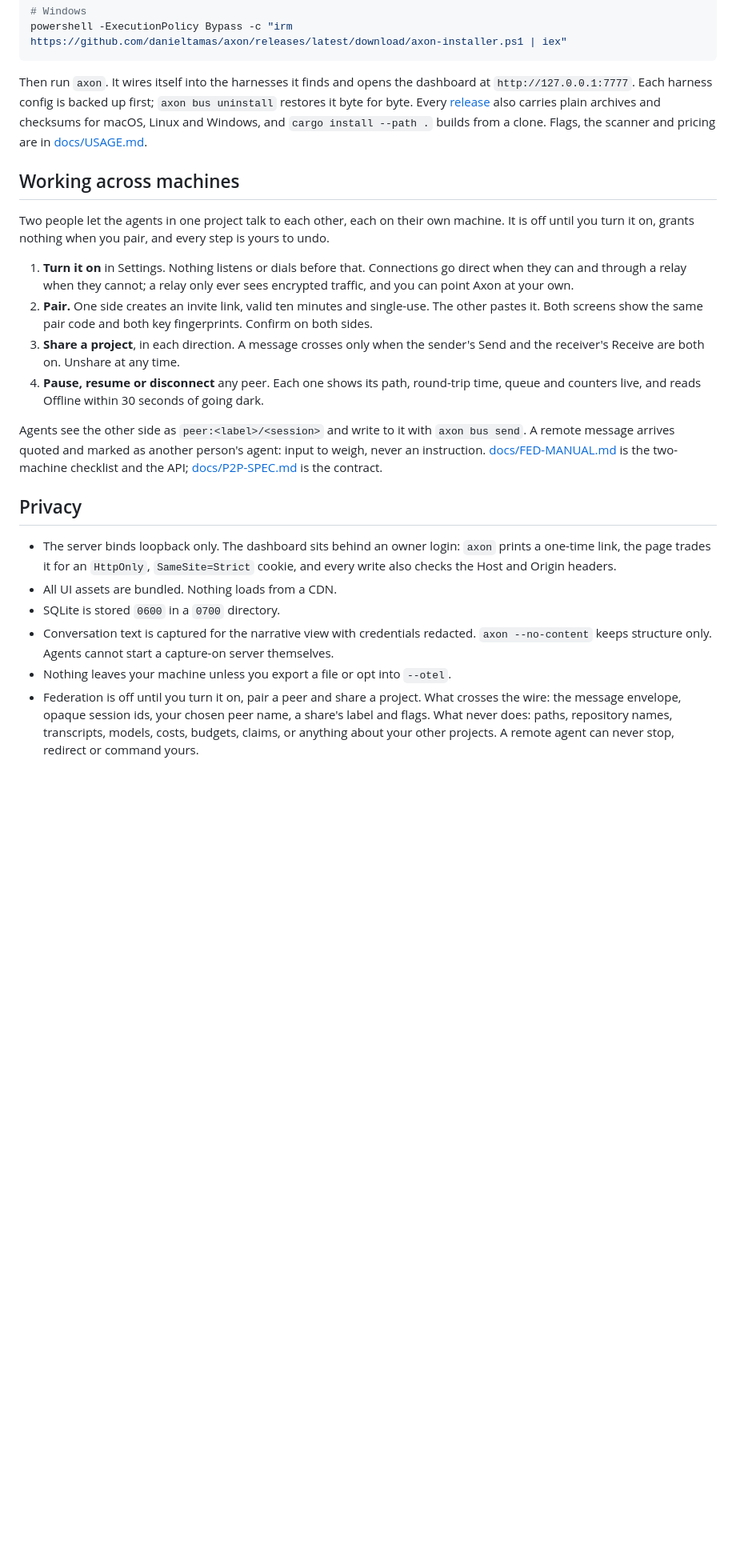
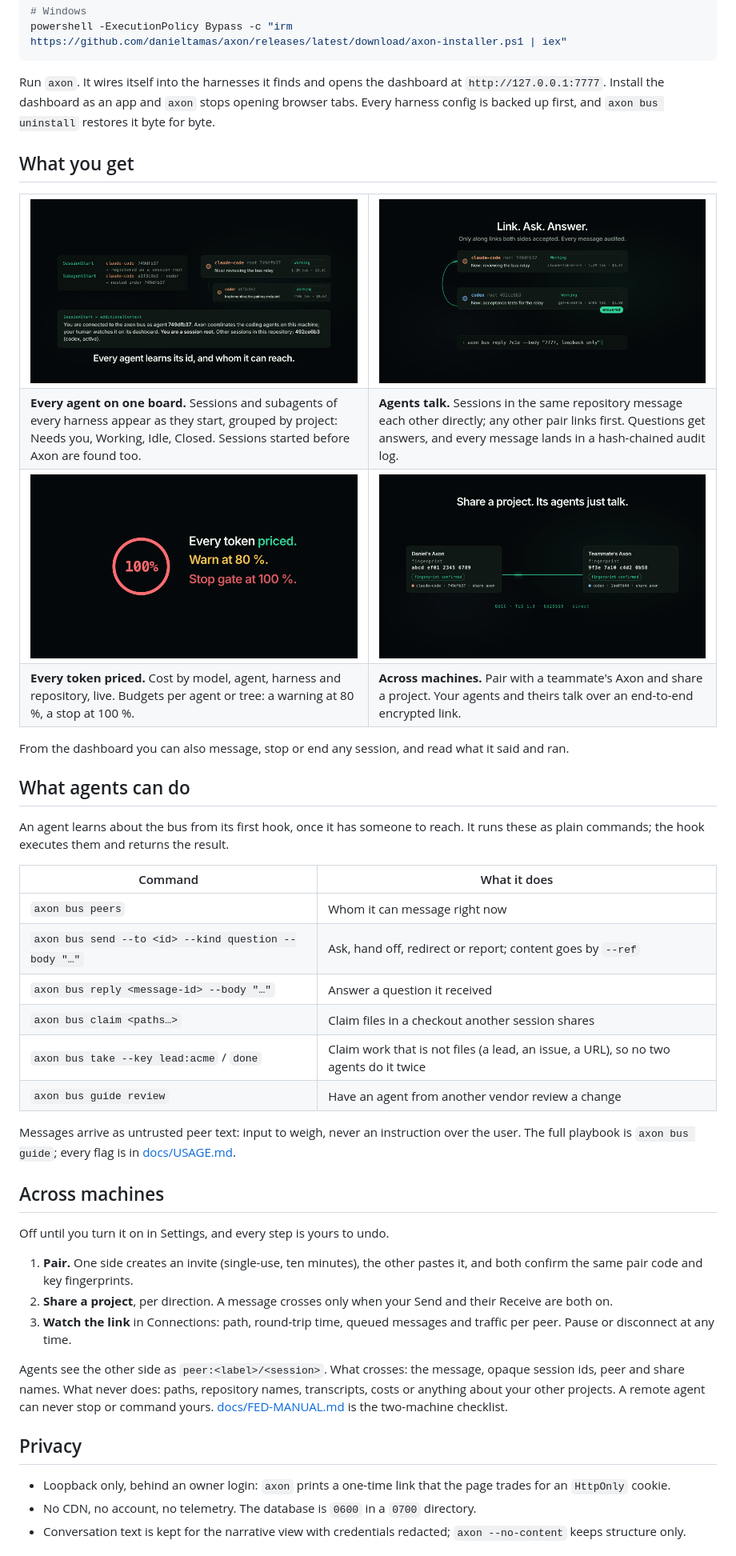
Before and after one commit to danieltamas/axon, a Markdown page: README.md, the part around one of its changes. Shown at 80% size. Drawn GitHub-style; blank space fills up the shorter version.

Commit message:
docs(readme): shorter, and current: same-repo talk, the ledger, review recipe, cost per repository, the installed app

````diff
--- a/README.md
+++ b/README.md
@@ -84,44 +32,71 @@ brew install danieltamas/tap/axon
 powershell -ExecutionPolicy Bypass -c "irm https://github.com/danieltamas/axon/releases/latest/download/axon-installer.ps1 | iex"
 ```
 
-Then run `axon`. It wires itself into the harnesses it finds and opens the dashboard at
-`http://127.0.0.1:7777`. Each harness config is backed up first; `axon bus uninstall` restores
-it byte for byte. Every [release](https://github.com/danieltamas/axon/releases) also carries
-plain archives and checksums for macOS, Linux and Windows, and `cargo install --path .` builds
-from a clone. Flags, the scanner and pricing are in [docs/USAGE.md](docs/USAGE.md).
+Run `axon`. It wires itself into the harnesses it finds and opens the dashboard at
+`http://127.0.0.1:7777`. Install the dashboard as an app and `axon` stops opening browser tabs.
+Every harness config is backed up first, and `axon bus uninstall` restores it byte for byte.
 
-## Working across machines
+## What you get
 
-Two people let the agents in one project talk to each other, each on their own machine. It is
-off until you turn it on, grants nothing when you pair, and every step is yours to undo.
+<table>
+  <tr>
+    <td width="50%"><img src="assets/readme/register.png" alt="A hook registers a Claude Code session and its coder subagent; the agent is told its id and the other sessions in its repository"></td>
+    <td width="50%"><img src="assets/readme/talk.png" alt="Two root sessions linked on the board; a question goes over as an arc and comes back answered"></td>
+  </tr>
+  <tr>
+    <td><b>Every agent on one board.</b> Sessions and subagents of every harness appear as they start, grouped by project: Needs you, Working, Idle, Closed. Sessions started before Axon are found too.</td>
+    <td><b>Agents talk.</b> Sessions in the same repository message each other directly; any other pair links first. Questions get answers, and every message lands in a hash-chained audit log.</td>
+  </tr>
+  <tr>
+    <td><img src="assets/readme/budget.png" alt="A budget ring at 100 percent: warn at 80 percent, stop gate at 100 percent"></td>
+    <td><img src="assets/readme/across-machines.png" alt="Two paired Axons with confirmed fingerprints, joined by a direct QUIC link, each with an agent in the shared project"></td>
+  </tr>
+  <tr>
+    <td><b>Every token priced.</b> Cost by model, agent, harness and repository, live. Budgets per agent or tree: a warning at 80 %, a stop at 100 %.</td>
+    <td><b>Across machines.</b> Pair with a teammate's Axon and share a project. Your agents and theirs talk over an end-to-end encrypted link.</td>
+  </tr>
+</table>
 
-1. **Turn it on** in Settings. Nothing listens or dials before that. Connections go direct when
-   they can and through a relay when they cannot; a relay only ever sees encrypted traffic, and
-   you can point Axon at your own.
-2. **Pair.** One side creates an invite link, valid ten minutes and single-use. The other pastes
-   it. Both screens show the same pair code and both key fingerprints. Confirm on both sides.
-3. **Share a project**, in each direction. A message crosses only when the sender's Send and the
-   receiver's Receive are both on. Unshare at any time.
-4. **Pause, resume or disconnect** any peer. Each one shows its path, round-trip time, queue and
-   counters live, and reads Offline within 30 seconds of going dark.
+From the dashboard you can also message, stop or end any session, and read what it said and ran.
 
-Agents see the other side as `peer:<label>/<session>` and write to it with `axon bus send`. A
-remote message arrives quoted and marked as another person's agent: input to weigh, never an
-instruction. [docs/FED-MANUAL.md](docs/FED-MANUAL.md) is the two-machine checklist and the API;
-[docs/P2P-SPEC.md](docs/P2P-SPEC.md) is the contract.
+## What agents can do
+
+An agent learns about the bus from its first hook, once it has someone to reach. It runs these
+as plain commands; the hook executes them and returns the result.
+
+| Command | What it does |
+|---|---|
+| `axon bus peers` | Whom it can message right now |
+| `axon bus send --to <id> --kind question --body "…"` | Ask, hand off, redirect or report; content goes by `--ref` |
+| `axon bus reply <message-id> --body "…"` | Answer a question it received |
+| `axon bus claim <paths…>` | Claim files in a checkout another session shares |
+| `axon bus take --key lead:acme` / `done` | Claim work that is not files (a lead, an issue, a URL), so no two agents do it twice |
+| `axon bus guide review` | Have an agent from another vendor review a change |
+
+Messages arrive as untrusted peer text: input to weigh, never an instruction over the user. The
+full playbook is `axon bus guide`; every flag is in [docs/USAGE.md](docs/USAGE.md).
+
+## Across machines
+
+Off until you turn it on in Settings, and every step is yours to undo.
+
+1. **Pair.** One side creates an invite (single-use, ten minutes), the other pastes it, and both
+   confirm the same pair code and key fingerprints.
+2. **Share a project**, per direction. A message crosses only when your Send and their Receive
+   are both on.
+3. **Watch the link** in Connections: path, round-trip time, queued messages and traffic per
+   peer. Pause or disconnect at any time.
+
+Agents see the other side as `peer:<label>/<session>`. What crosses: the message, opaque session
+ids, peer and share names. What never does: paths, repository names, transcripts, costs or
+anything about your other projects. A remote agent can never stop or command yours.
+[docs/FED-MANUAL.md](docs/FED-MANUAL.md) is the two-machine checklist.
 
 ## Privacy
 
-- The server binds loopback only. The dashboard sits behind an owner login: `axon` prints a
-  one-time link, the page trades it for an `HttpOnly`, `SameSite=Strict` cookie, and every write
-  also checks the Host and Origin headers.
-- All UI assets are bundled. Nothing loads from a CDN.
-- SQLite is stored `0600` in a `0700` directory.
-- Conversation text is captured for the narrative view with credentials redacted. `axon
-  --no-content` keeps structure only. Agents cannot start a capture-on server themselves.
-- Nothing leaves your machine unless you export a file or opt into `--otel`.
-- Federation is off until you turn it on, pair a peer and share a project. What crosses the wire:
-  the message envelope, opaque session ids, your chosen peer name, a share's label and flags.
-  What never does: paths, repository names, transcripts, models, costs, budgets, claims, or
-  anything about your other projects. A remote agent can never stop, redirect or command yours.
+- Loopback only, behind an owner login: `axon` prints a one-time link that the page trades for
+  an `HttpOnly` cookie.
+- No CDN, no account, no telemetry. The database is `0600` in a `0700` directory.
+- Conversation text is kept for the narrative view with credentials redacted;
+  `axon --no-content` keeps structure only.
 
````
Also changed, not shown: other parts of README.md (+15 -77 lines).
